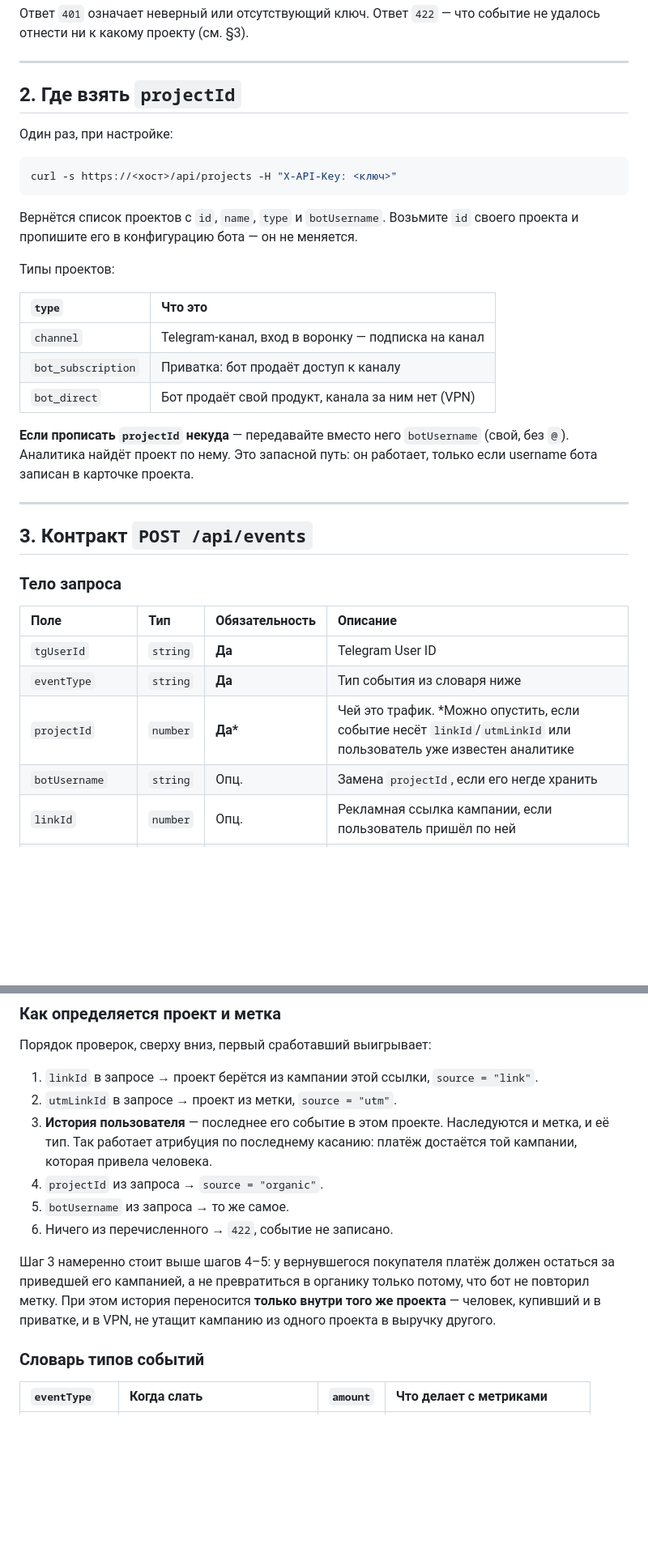
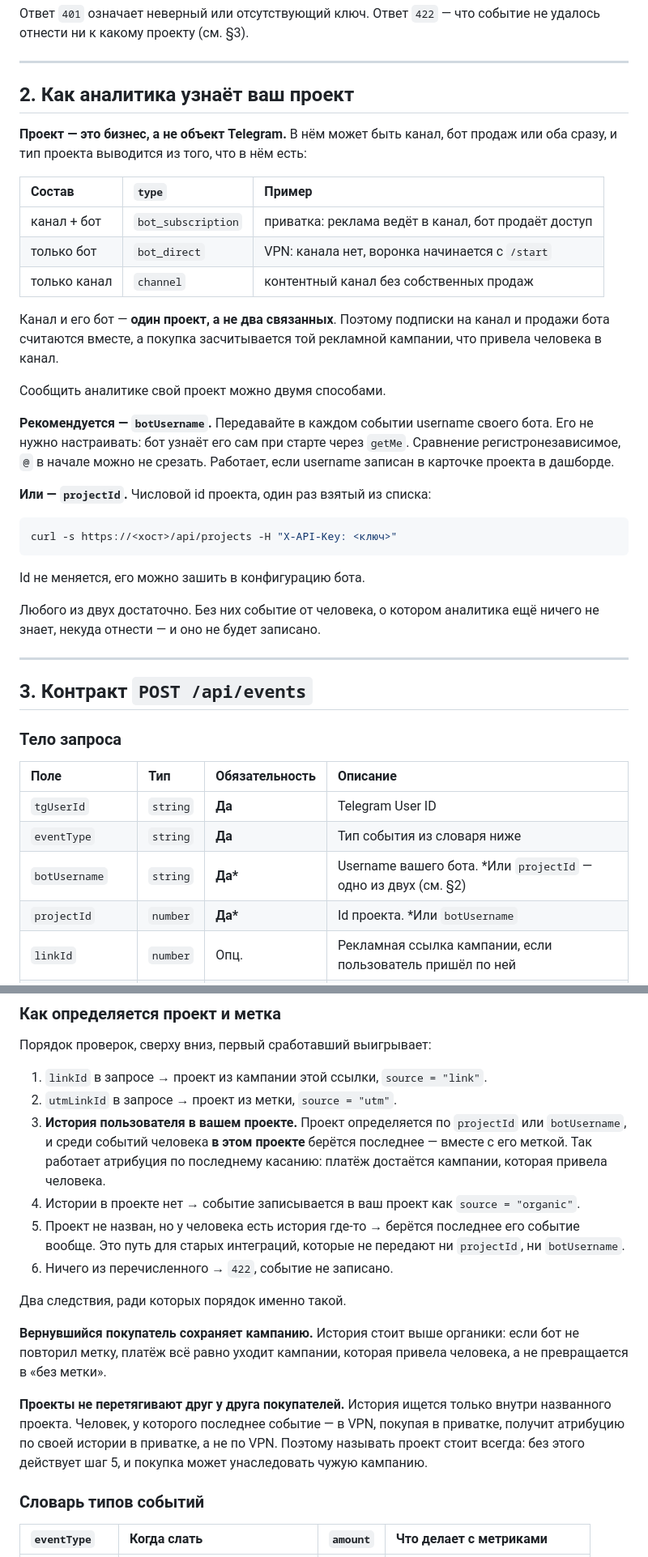
Before and after one commit to DenZir/tg_analytics, a Markdown page: INTEGRATION.md, 2 parts joined by grey strips. Shown at 81% size. Drawn GitHub-style; blank space fills up the shorter version.

Commit message:
docs(integration): describe composite projects and bot-scoped attribution
Co-Authored-By: Claude Opus 5.5 <noreply@anthropic.com>

````diff
--- a/INTEGRATION.md
+++ b/INTEGRATION.md
@@ -29,25 +29,31 @@
 
 ---
 
-## 2. Где взять `projectId`
+## 2. Как аналитика узнаёт ваш проект
 
-Один раз, при настройке:
+**Проект — это бизнес, а не объект Telegram.** В нём может быть канал, бот продаж или оба сразу, и тип проекта выводится из того, что в нём есть:
+
+| Состав | `type` | Пример |
+| :--- | :--- | :--- |
+| канал + бот | `bot_subscription` | приватка: реклама ведёт в канал, бот продаёт доступ |
+| только бот | `bot_direct` | VPN: канала нет, воронка начинается с `/start` |
+| только канал | `channel` | контентный канал без собственных продаж |
+
+Канал и его бот — **один проект, а не два связанных**. Поэтому подписки на канал и продажи бота считаются вместе, а покупка засчитывается той рекламной кампании, что привела человека в канал.
+
+Сообщить аналитике свой проект можно двумя способами.
+
+**Рекомендуется — `botUsername`.** Передавайте в каждом событии username своего бота. Его не нужно настраивать: бот узнаёт его сам при старте через `getMe`. Сравнение регистронезависимое, `@` в начале можно не срезать. Работает, если username записан в карточке проекта в дашборде.
+
+**Или — `projectId`.** Числовой id проекта, один раз взятый из списка:
 
 ```bash
 curl -s https://<хост>/api/projects -H "X-API-Key: <ключ>"
 ```
 
-Вернётся список проектов с `id`, `name`, `type` и `botUsername`. Возьмите `id` своего проекта и пропишите его в конфигурацию бота — он не меняется.
+Id не меняется, его можно зашить в конфигурацию бота.
 
-Типы проектов:
-
-| `type` | Что это |
-| :--- | :--- |
-| `channel` | Telegram-канал, вход в воронку — подписка на канал |
-| `bot_subscription` | Приватка: бот продаёт доступ к каналу |
-| `bot_direct` | Бот продаёт свой продукт, канала за ним нет (VPN) |
-
-**Если прописать `projectId` некуда** — передавайте вместо него `botUsername` (свой, без `@`). Аналитика найдёт проект по нему. Это запасной путь: он работает, только если username бота записан в карточке проекта.
+Любого из двух достаточно. Без них событие от человека, о котором аналитика ещё ничего не знает, некуда отнести — и оно не будет записано.
 
 ---
 
@@ -59,8 +65,8 @@ curl -s https://<хост>/api/projects -H "X-API-Key: <ключ>"
 | :--- | :--- | :--- | :--- |
 | `tgUserId` | `string` | **Да** | Telegram User ID |
 | `eventType` | `string` | **Да** | Тип события из словаря ниже |
-| `projectId` | `number` | **Да\*** | Чей это трафик. \*Можно опустить, если событие несёт `linkId`/`utmLinkId` или пользователь уже известен аналитике |
-| `botUsername` | `string` | Опц. | Замена `projectId`, если его негде хранить |
+| `botUsername` | `string` | **Да\*** | Username вашего бота. \*Или `projectId` — одно из двух (см. §2) |
+| `projectId` | `number` | **Да\*** | Id проекта. \*Или `botUsername` |
 | `linkId` | `number` | Опц. | Рекламная ссылка кампании, если пользователь пришёл по ней |
 | `utmLinkId` | `number` | Опц. | UTM-метка (обычно проще передать slug — см. §5) |
 | `amount` | `number` | Для оплат | Сумма в рублях, уже за вычетом скидки — это фактически полученные деньги |
@@ -72,14 +78,18 @@ curl -s https://<хост>/api/projects -H "X-API-Key: <ключ>"
 
 Порядок проверок, сверху вниз, первый сработавший выигрывает:
 
-1. `linkId` в запросе → проект берётся из кампании этой ссылки, `source = "link"`.
+1. `linkId` в запросе → проект из кампании этой ссылки, `source = "link"`.
 2. `utmLinkId` в запросе → проект из метки, `source = "utm"`.
-3. **История пользователя** — последнее его событие в этом проекте. Наследуются и метка, и её тип. Так работает атрибуция по последнему касанию: платёж достаётся той кампании, которая привела человека.
-4. `projectId` из запроса → `source = "organic"`.
-5. `botUsername` из запроса → то же самое.
+3. **История пользователя в вашем проекте.** Проект определяется по `projectId` или `botUsername`, и среди событий человека **в этом проекте** берётся последнее — вместе с его меткой. Так работает атрибуция по последнему касанию: платёж достаётся кампании, которая привела человека.
+4. Истории в проекте нет → событие записывается в ваш проект как `source = "organic"`.
+5. Проект не назван, но у человека есть история где-то → берётся последнее его событие вообще. Это путь для старых интеграций, которые не передают ни `projectId`, ни `botUsername`.
 6. Ничего из перечисленного → `422`, событие не записано.
 
-Шаг 3 намеренно стоит выше шагов 4–5: у вернувшегося покупателя платёж должен остаться за приведшей его кампанией, а не превратиться в органику только потому, что бот не повторил метку. При этом история переносится **только внутри того же проекта** — человек, купивший и в приватке, и в VPN, не утащит кампанию из одного проекта в выручку другого.
+Два следствия, ради которых порядок именно такой.
+
+**Вернувшийся покупатель сохраняет кампанию.** История стоит выше органики: если бот не повторил метку, платёж всё равно уходит кампании, которая привела человека, а не превращается в «без метки».
+
+**Проекты не перетягивают друг у друга покупателей.** История ищется только внутри названного проекта. Человек, у которого последнее событие — в VPN, покупая в приватке, получит атрибуцию по своей истории в приватке, а не по VPN. Поэтому называть проект стоит всегда: без этого действует шаг 5, и покупка может унаследовать чужую кампанию.
 
 ### Словарь типов событий
 
````
Also changed, not shown: other parts of INTEGRATION.md (+5 -5 lines).
